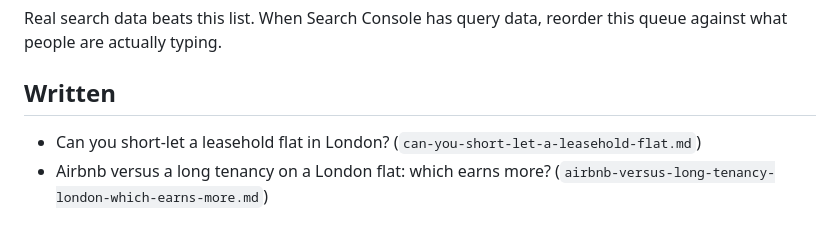
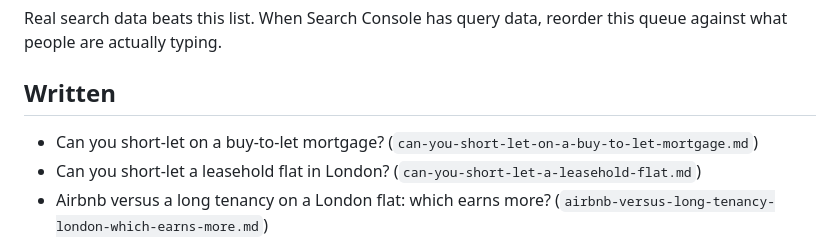
Before and after one commit to Bayraz/Slate-cove, a Markdown page: content/TOPICS.md, the part around the change. Drawn GitHub-style.

Commit message:
Add post: Can you short-let on a buy-to-let mortgage?

```diff
--- a/content/TOPICS.md
+++ b/content/TOPICS.md
@@ -105,6 +105,7 @@ this queue against what people are actually typing.
 
 ## Written
 
+- Can you short-let on a buy-to-let mortgage? (`can-you-short-let-on-a-buy-to-let-mortgage.md`)
 - Can you short-let a leasehold flat in London? (`can-you-short-let-a-leasehold-flat.md`)
 - Airbnb versus a long tenancy on a London flat: which earns more? (`airbnb-versus-long-tenancy-london-which-earns-more.md`)
 - Do you pay tax on Airbnb income in the UK? (`do-you-pay-tax-on-airbnb-income-uk.md`)
```
Also changed, not shown: content/blog/can-you-short-let-on-a-buy-to-let-mortgage.md (added, +55 -0 lines).
